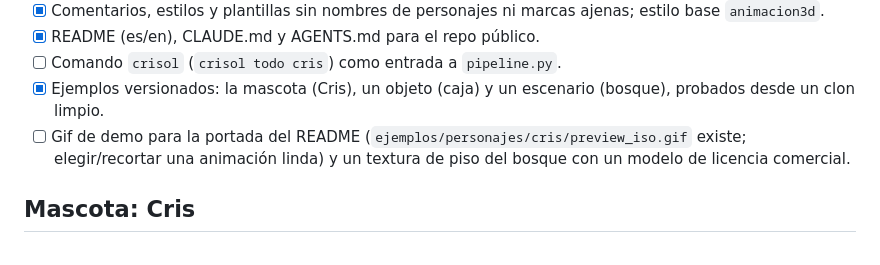
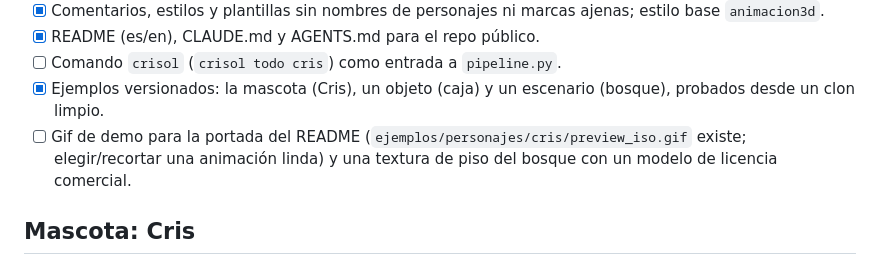
Before and after one commit to facundoAlmon/AssetCrisol, a Markdown page: ROADMAP.md, the part around the change. GitHub-like rendering.

Commit message:
ROADMAP: typo
Co-Authored-By: Claude Opus 5.5 <noreply@anthropic.com>

```diff
--- a/ROADMAP.md
+++ b/ROADMAP.md
@@ -32,7 +32,7 @@ Dos tipos de usuario, los dos de primera:
 - [ ] Comando `crisol` (`crisol todo cris`) como entrada a `pipeline.py`.
 - [x] Ejemplos versionados: la mascota (Cris), un objeto (caja) y un escenario (bosque), probados desde un clon limpio.
 - [ ] Gif de demo para la portada del README (`ejemplos/personajes/cris/preview_iso.gif` existe; elegir/recortar una
-      animación linda) y un textura de piso del bosque con un modelo de licencia comercial.
+      animación linda) y una textura de piso del bosque con un modelo de licencia comercial.
 
 ## Mascota: Cris
 La/el herrera/o joven del crisol: el ejemplo de los docs y los tests, el logo y el protagonista de la landing.
```
